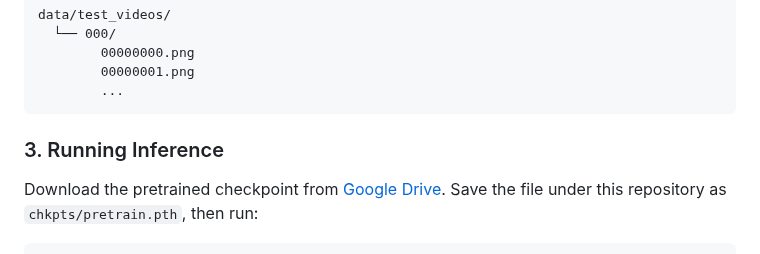
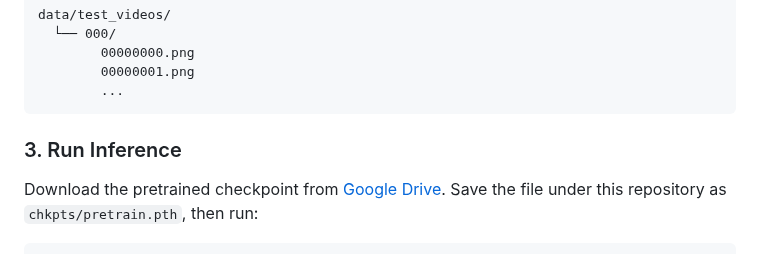
Before and after one commit to cshonglei/SelfHVD, a Markdown page: README.md, the part around the change. Rendered like a GitHub page.

````diff
--- a/README.md
+++ b/README.md
@@ -116,7 +116,7 @@ data/test_videos/
         ...
 ```
 
-### 3. Running Inference
+### 3. Run Inference
 
 Download the pretrained checkpoint from [Google Drive](https://drive.google.com/file/d/1UWxS8MPrd5gpret_o-wz1vVjIcSciIMs/view?usp=drive_link). Save the file under this repository as `chkpts/pretrain.pth`, then run:
 
````
